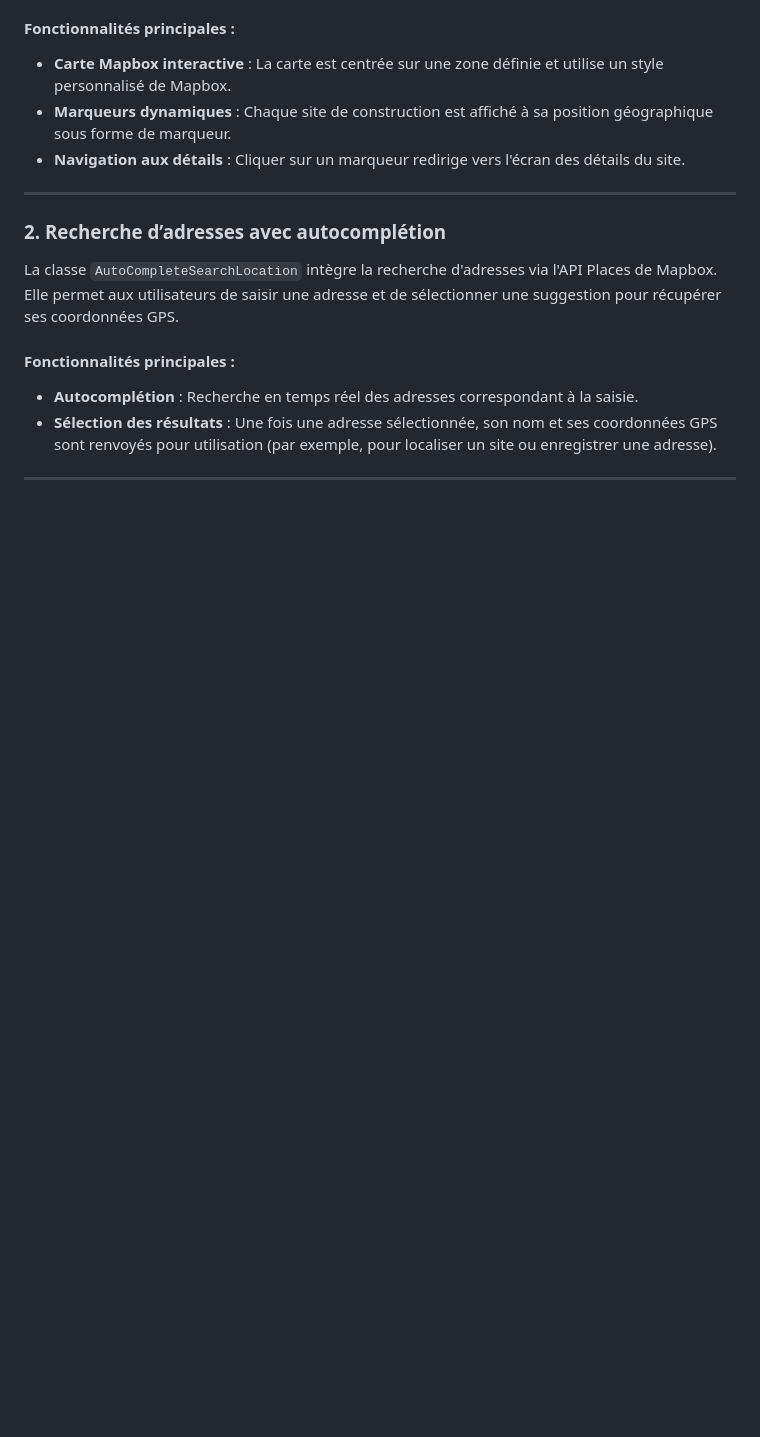
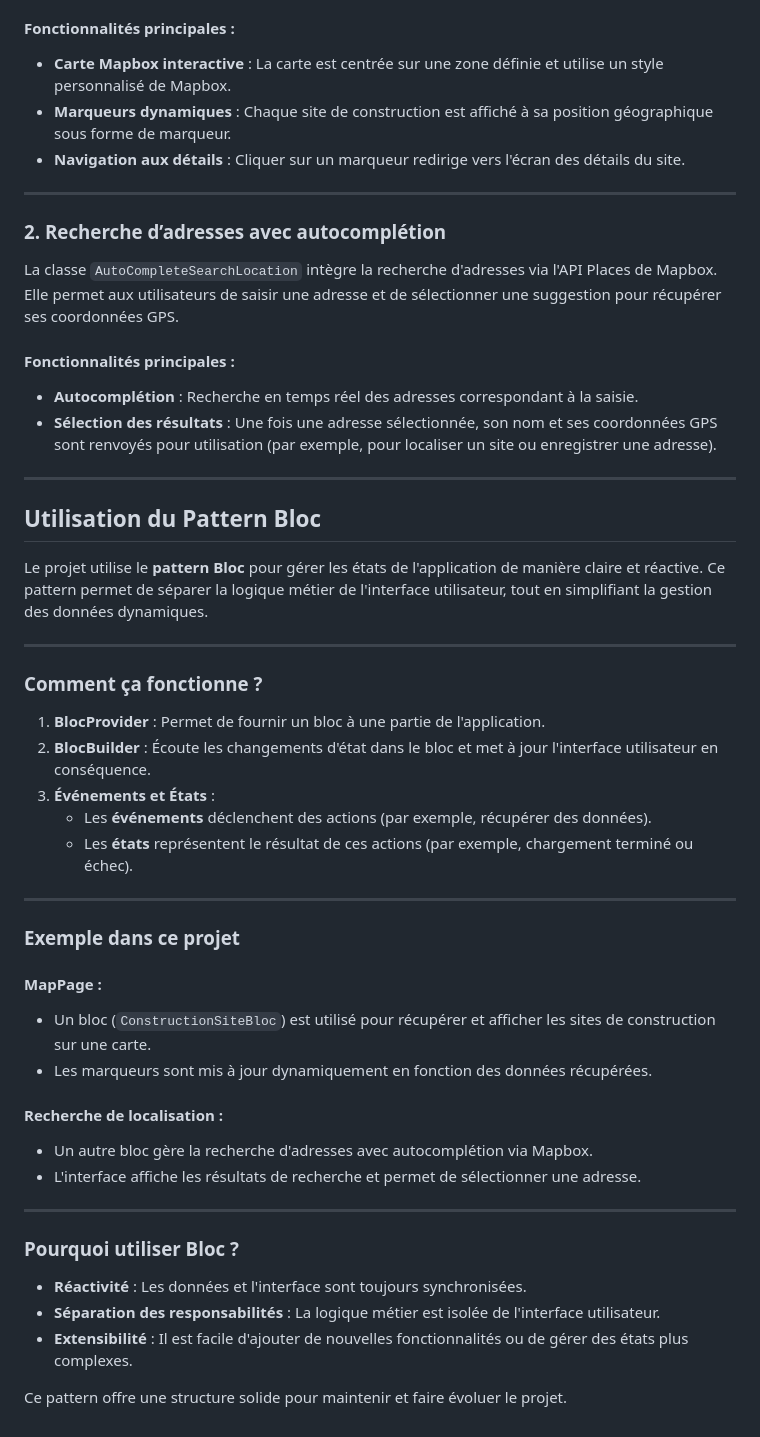
Before and after one commit to MATGILL/Chantier-Plus, a Markdown page: README.md, the part around the change. Drawn GitHub-style; blank space fills up the shorter version.

```diff
--- a/README.md
+++ b/README.md
@@ -69,3 +69,39 @@ La classe `AutoCompleteSearchLocation` intègre la recherche d'adresses via l'AP
 - **Sélection des résultats** : Une fois une adresse sélectionnée, son nom et ses coordonnées GPS sont renvoyés pour utilisation (par exemple, pour localiser un site ou enregistrer une adresse).
 
 ---
+
+## Utilisation du Pattern Bloc
+
+Le projet utilise le **pattern Bloc** pour gérer les états de l'application de manière claire et réactive. Ce pattern permet de séparer la logique métier de l'interface utilisateur, tout en simplifiant la gestion des données dynamiques.
+
+---
+
+### **Comment ça fonctionne ?**
+
+1. **BlocProvider** : Permet de fournir un bloc à une partie de l'application.
+2. **BlocBuilder** : Écoute les changements d'état dans le bloc et met à jour l'interface utilisateur en conséquence.
+3. **Événements et États** :
+    - Les **événements** déclenchent des actions (par exemple, récupérer des données).
+    - Les **états** représentent le résultat de ces actions (par exemple, chargement terminé ou échec).
+
+---
+
+### **Exemple dans ce projet**
+
+#### **MapPage** :
+- Un bloc (`ConstructionSiteBloc`) est utilisé pour récupérer et afficher les sites de construction sur une carte.
+- Les marqueurs sont mis à jour dynamiquement en fonction des données récupérées.
+
+#### **Recherche de localisation** :
+- Un autre bloc gère la recherche d'adresses avec autocomplétion via Mapbox.
+- L'interface affiche les résultats de recherche et permet de sélectionner une adresse.
+
+---
+
+### **Pourquoi utiliser Bloc ?**
+
+- **Réactivité** : Les données et l'interface sont toujours synchronisées.
+- **Séparation des responsabilités** : La logique métier est isolée de l'interface utilisateur.
+- **Extensibilité** : Il est facile d'ajouter de nouvelles fonctionnalités ou de gérer des états plus complexes.
+
+Ce pattern offre une structure solide pour maintenir et faire évoluer le projet.
```
